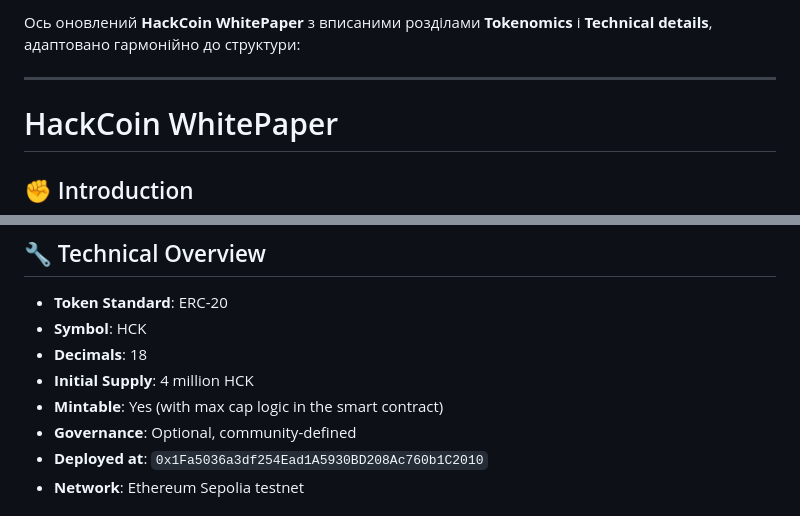
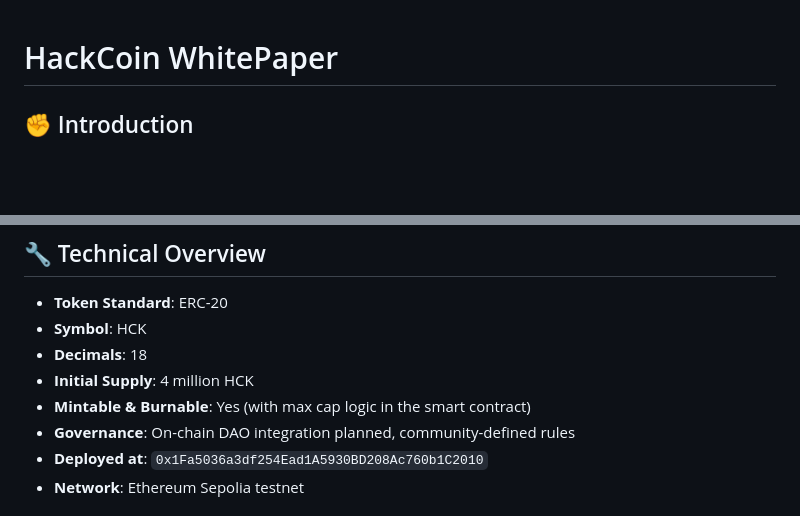
Before and after one commit to solo7777/HackCoin, a Markdown page: WhitePaper.md, 2 parts joined by grey strips. Drawn GitHub-style; blank space fills up the shorter version.

```diff
--- a/WhitePaper.md
+++ b/WhitePaper.md
@@ -1,7 +1,3 @@
-Ось оновлений **HackCoin WhitePaper** з вписаними розділами **Tokenomics** і **Technical details**, адаптовано гармонійно до структури:
-
----
-
 # HackCoin WhitePaper
 
 ## ✊ Introduction
@@ -51,8 +47,8 @@ This distribution ensures long-term sustainability, incentivizes development, an
 * **Symbol**: HCK
 * **Decimals**: 18
 * **Initial Supply**: 4 million HCK
-* **Mintable**: Yes (with max cap logic in the smart contract)
-* **Governance**: Optional, community-defined
+* **Mintable & Burnable**: Yes (with max cap logic in the smart contract)
+* **Governance**: On-chain DAO integration planned, community-defined rules
 * **Deployed at**: `0x1Fa5036a3df254Ead1A5930BD208Ac760b1C2010`
 * **Network**: Ethereum Sepolia testnet
 
```
Also changed, not shown: other parts of WhitePaper.md (+52 -0 lines).
